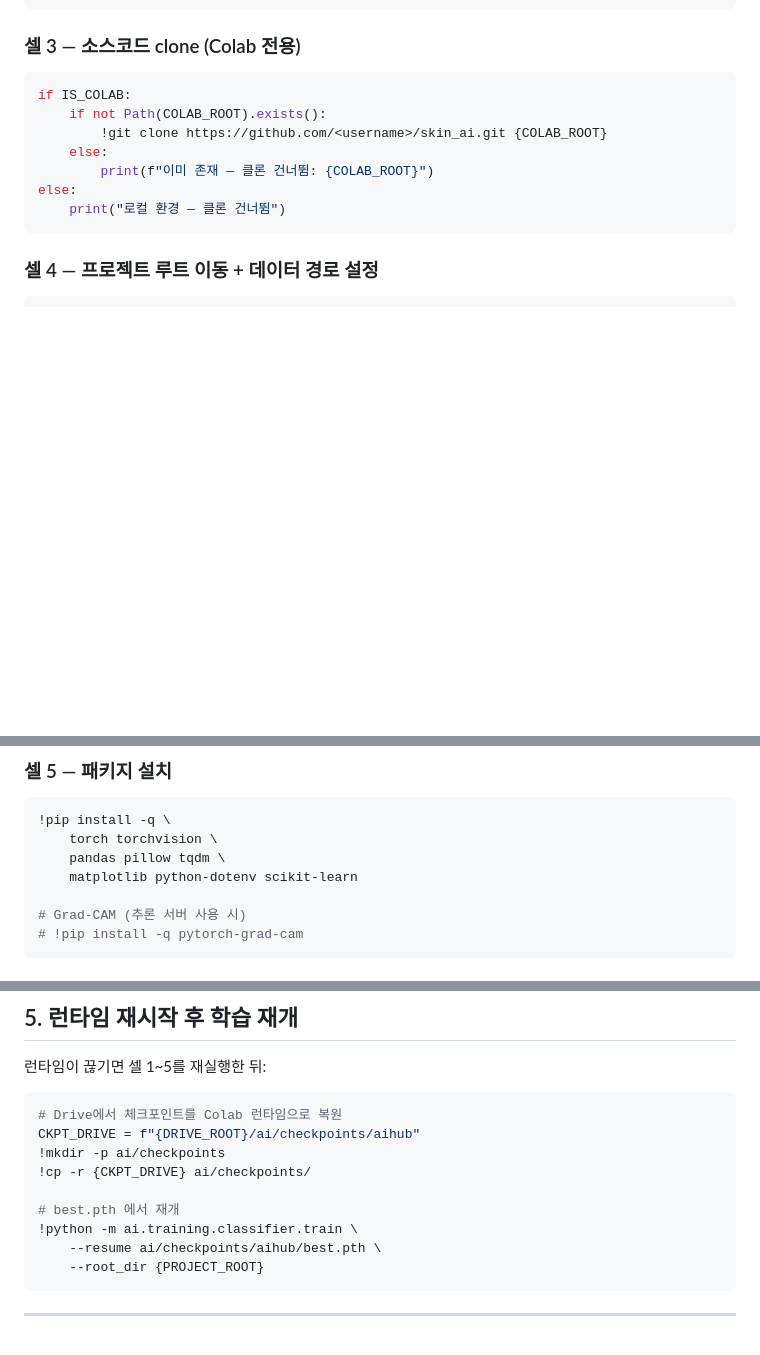
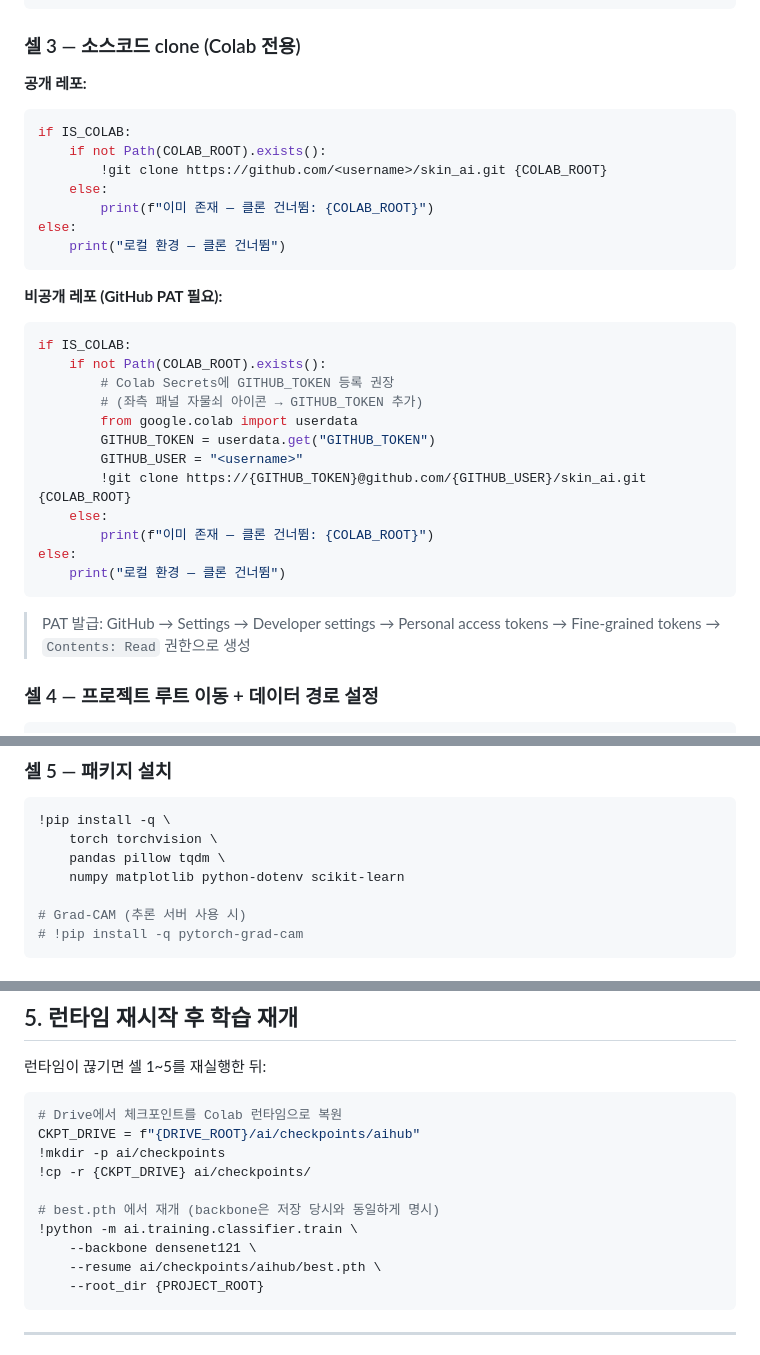
Before and after one commit to antaehyun02/keep-going, a Markdown page: skinai_docs/part5_colab_extension_training.md, 3 parts joined by grey strips. Rendered like a GitHub page; blank space fills up the shorter version.

Commit message:
0.0.16
Update part5_colab_extension_training.md

````diff
--- a/skinai_docs/part5_colab_extension_training.md
+++ b/skinai_docs/part5_colab_extension_training.md
@@ -100,6 +100,7 @@ else:
 
 ### 셀 3 — 소스코드 clone (Colab 전용)
 
+**공개 레포:**
 ```python
 if IS_COLAB:
     if not Path(COLAB_ROOT).exists():
@@ -109,6 +110,24 @@ if IS_COLAB:
 else:
     print("로컬 환경 — 클론 건너뜀")
 ```
+
+**비공개 레포 (GitHub PAT 필요):**
+```python
+if IS_COLAB:
+    if not Path(COLAB_ROOT).exists():
+        # Colab Secrets에 GITHUB_TOKEN 등록 권장
+        # (좌측 패널 자물쇠 아이콘 → GITHUB_TOKEN 추가)
+        from google.colab import userdata
+        GITHUB_TOKEN = userdata.get("GITHUB_TOKEN")
+        GITHUB_USER = "<username>"
+        !git clone https://{GITHUB_TOKEN}@github.com/{GITHUB_USER}/skin_ai.git {COLAB_ROOT}
+    else:
+        print(f"이미 존재 — 클론 건너뜀: {COLAB_ROOT}")
+else:
+    print("로컬 환경 — 클론 건너뜀")
+```
+
+> PAT 발급: GitHub → Settings → Developer settings → Personal access tokens → Fine-grained tokens → `Contents: Read` 권한으로 생성
 
 ### 셀 4 — 프로젝트 루트 이동 + 데이터 경로 설정
 
@@ -141,7 +160,7 @@ else:
 !pip install -q \
     torch torchvision \
     pandas pillow tqdm \
-    matplotlib python-dotenv scikit-learn
+    numpy matplotlib python-dotenv scikit-learn
 
 # Grad-CAM (추론 서버 사용 시)
 # !pip install -q pytorch-grad-cam
@@ -207,8 +226,9 @@ CKPT_DRIVE = f"{DRIVE_ROOT}/ai/checkpoints/aihub"
 !mkdir -p ai/checkpoints
 !cp -r {CKPT_DRIVE} ai/checkpoints/
 
-# best.pth 에서 재개
+# best.pth 에서 재개 (backbone은 저장 당시와 동일하게 명시)
 !python -m ai.training.classifier.train \
+    --backbone densenet121 \
     --resume ai/checkpoints/aihub/best.pth \
     --root_dir {PROJECT_ROOT}
 ```
````
Also changed, not shown: other parts of skinai_docs/part5_colab_extension_training.md (+1 -0 lines).
